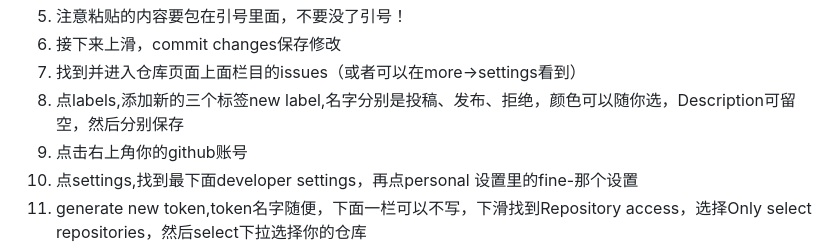
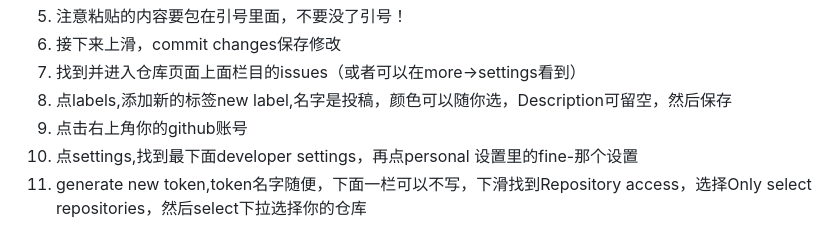
Before and after one commit to hepsa2/eduleader, a Markdown page: README.md, the part around the change. Drawn GitHub-style.

```diff
--- a/README.md
+++ b/README.md
@@ -83,7 +83,7 @@ So as I pray, Unlimited Blade Works.<br>
 5. 注意粘贴的内容要包在引号里面，不要没了引号！
 6. 接下来上滑，commit changes保存修改
 7. 找到并进入仓库页面上面栏目的issues（或者可以在more→settings看到）
-8. 点labels,添加新的三个标签new label,名字分别是投稿、发布、拒绝，颜色可以随你选，Description可留空，然后分别保存
+8. 点labels,添加新的标签new label,名字是投稿，颜色可以随你选，Description可留空，然后保存
 9. 点击右上角你的github账号
 10. 点settings,找到最下面developer settings，再点personal 设置里的fine-那个设置
 11. generate new token,token名字随便，下面一栏可以不写，下滑找到Repository access，选择Only select repositories，然后select下拉选择你的仓库
```
